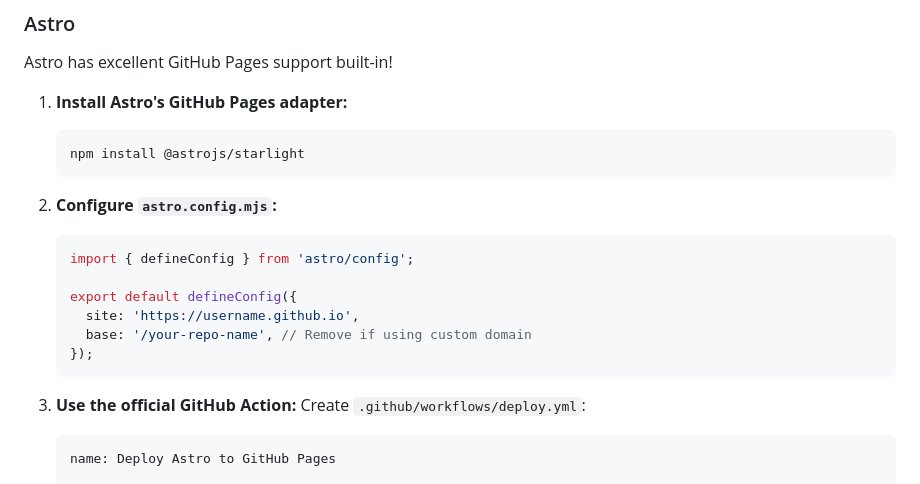
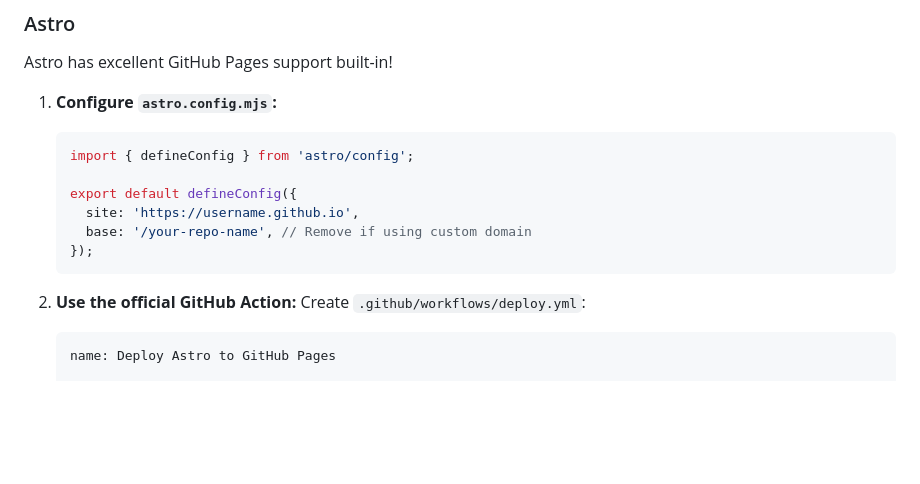
Before and after one commit to Sandbox-FS/html-practice-resume, a Markdown page: docs/github-pages-guide.md, the part around the change. Drawn GitHub-style; blank space fills up the shorter version.

Commit message:
Fix Astro section - remove unnecessary starlight dependency
Co-authored-by: fullstackslife <207658361+fullstackslife@users.noreply.github.com>

````diff
--- a/docs/github-pages-guide.md
+++ b/docs/github-pages-guide.md
@@ -414,12 +414,7 @@ GitHub Pages supports static sites. Here's how to deploy sites built with modern
 
 Astro has excellent GitHub Pages support built-in!
 
-1. **Install Astro's GitHub Pages adapter:**
-   ```bash
-   npm install @astrojs/starlight
-   ```
-
-2. **Configure `astro.config.mjs`:**
+1. **Configure `astro.config.mjs`:**
    ```javascript
    import { defineConfig } from 'astro/config';
 
@@ -429,7 +424,7 @@ Astro has excellent GitHub Pages support built-in!
    });
    ```
 
-3. **Use the official GitHub Action:**
+2. **Use the official GitHub Action:**
    Create `.github/workflows/deploy.yml`:
    ```yaml
    name: Deploy Astro to GitHub Pages
````
